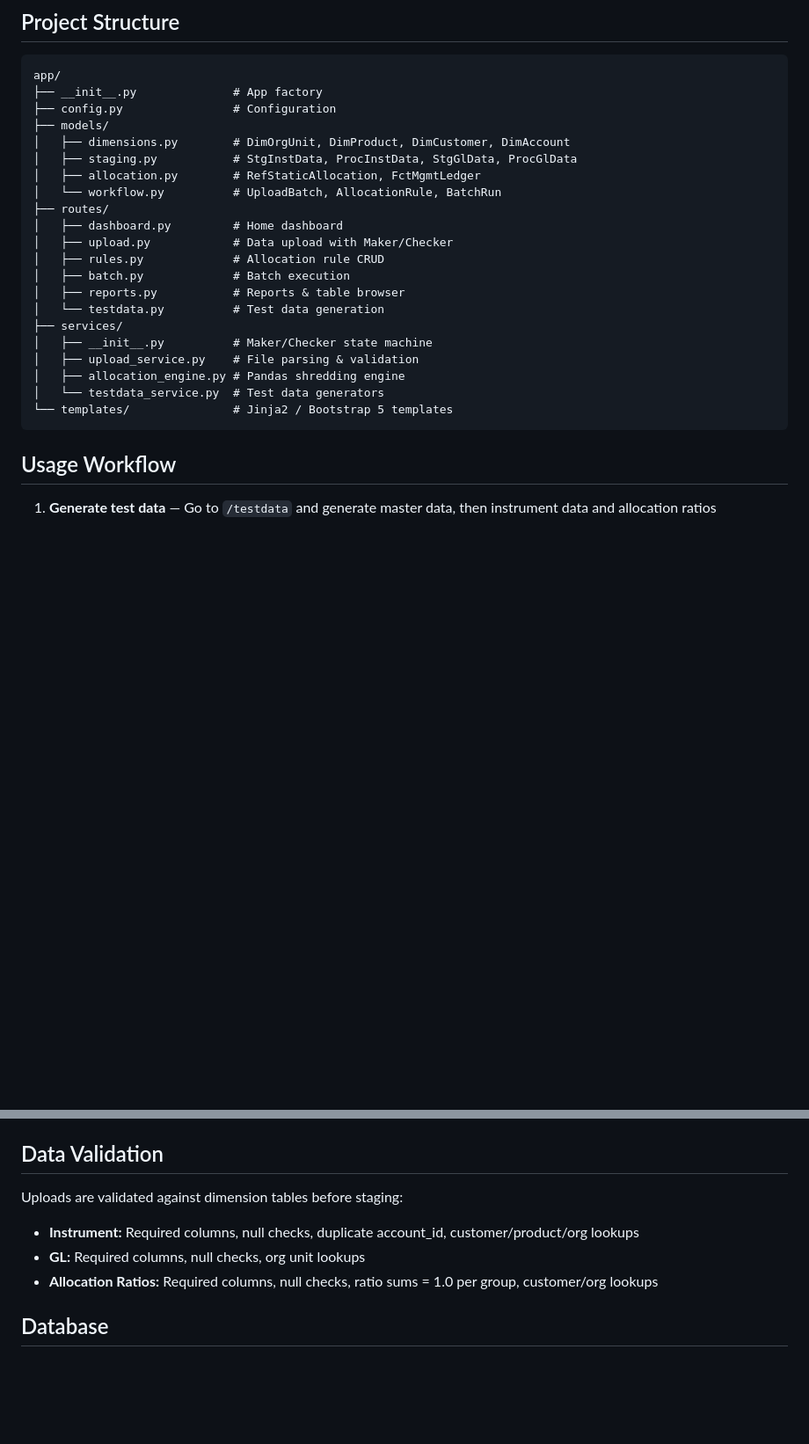
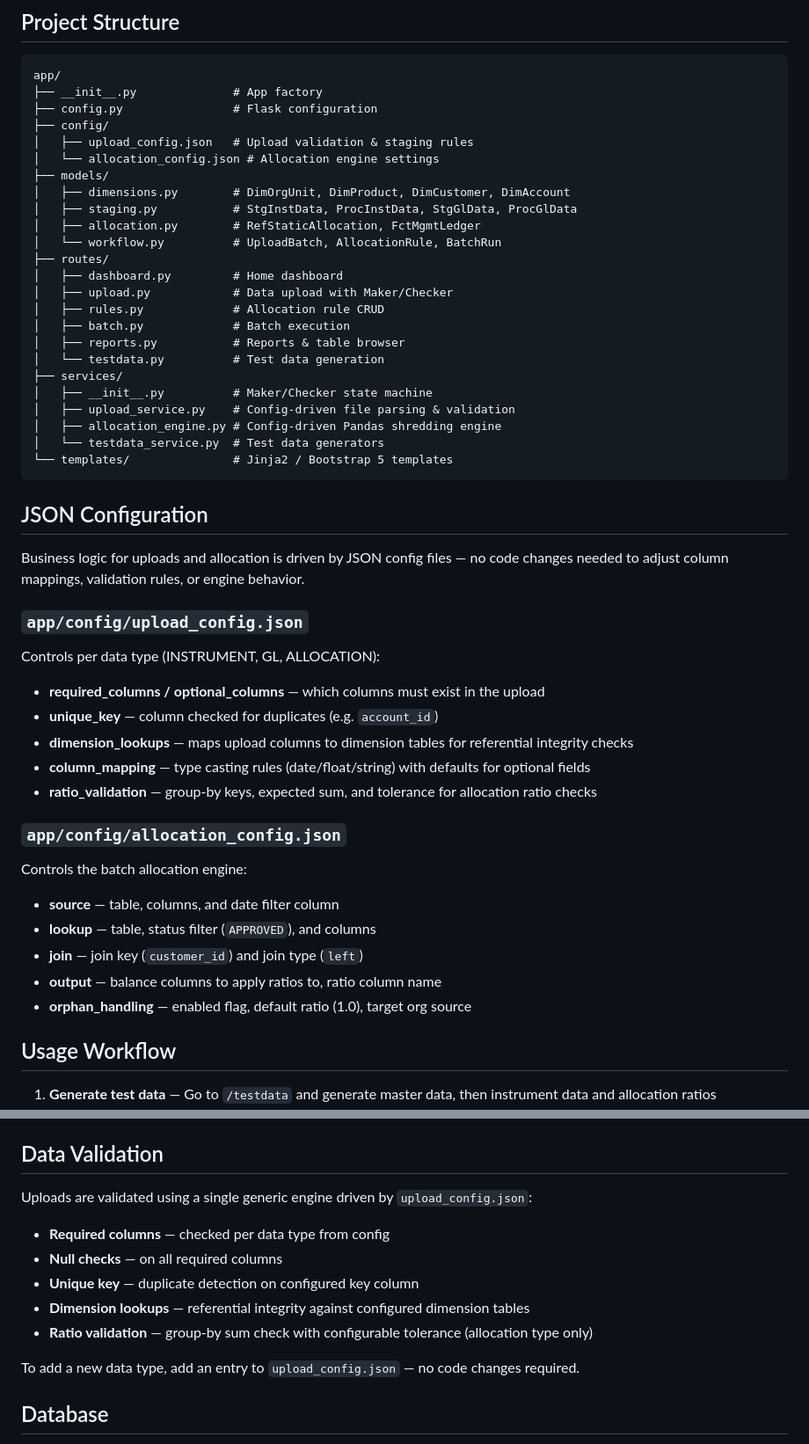
Before and after one commit to dgomatenten/BankPFT_Demo, a Markdown page: README.md, 2 parts joined by grey strips. Shown at 88% size. Drawn GitHub-style; blank space fills up the shorter version.

Commit message:
Update README: document JSON config files

````diff
--- a/README.md
+++ b/README.md
@@ -59,7 +59,10 @@ docker compose up --build
 ```
 app/
 ├── __init__.py              # App factory
-├── config.py                # Configuration
+├── config.py                # Flask configuration
+├── config/
+│   ├── upload_config.json   # Upload validation & staging rules
+│   └── allocation_config.json # Allocation engine settings
 ├── models/
 │   ├── dimensions.py        # DimOrgUnit, DimProduct, DimCustomer, DimAccount
 │   ├── staging.py           # StgInstData, ProcInstData, StgGlData, ProcGlData
@@ -74,11 +77,33 @@ app/
 │   └── testdata.py          # Test data generation
 ├── services/
 │   ├── __init__.py          # Maker/Checker state machine
-│   ├── upload_service.py    # File parsing & validation
-│   ├── allocation_engine.py # Pandas shredding engine
+│   ├── upload_service.py    # Config-driven file parsing & validation
+│   ├── allocation_engine.py # Config-driven Pandas shredding engine
 │   └── testdata_service.py  # Test data generators
 └── templates/               # Jinja2 / Bootstrap 5 templates
 ```
+
+## JSON Configuration
+
+Business logic for uploads and allocation is driven by JSON config files — no code changes needed to adjust column mappings, validation rules, or engine behavior.
+
+### `app/config/upload_config.json`
+
+Controls per data type (INSTRUMENT, GL, ALLOCATION):
+- **required_columns / optional_columns** — which columns must exist in the upload
+- **unique_key** — column checked for duplicates (e.g. `account_id`)
+- **dimension_lookups** — maps upload columns to dimension tables for referential integrity checks
+- **column_mapping** — type casting rules (date/float/string) with defaults for optional fields
+- **ratio_validation** — group-by keys, expected sum, and tolerance for allocation ratio checks
+
+### `app/config/allocation_config.json`
+
+Controls the batch allocation engine:
+- **source** — table, columns, and date filter column
+- **lookup** — table, status filter (`APPROVED`), and columns
+- **join** — join key (`customer_id`) and join type (`left`)
+- **output** — balance columns to apply ratios to, ratio column name
+- **orphan_handling** — enabled flag, default ratio (1.0), target org source
 
 ## Usage Workflow
 
@@ -91,11 +116,15 @@ app/
 
 ## Data Validation
 
-Uploads are validated against dimension tables before staging:
+Uploads are validated using a single generic engine driven by `upload_config.json`:
 
-- **Instrument:** Required columns, null checks, duplicate account_id, customer/product/org lookups
-- **GL:** Required columns, null checks, org unit lookups
-- **Allocation Ratios:** Required columns, null checks, ratio sums = 1.0 per group, customer/org lookups
+- **Required columns** — checked per data type from config
+- **Null checks** — on all required columns
+- **Unique key** — duplicate detection on configured key column
+- **Dimension lookups** — referential integrity against configured dimension tables
+- **Ratio validation** — group-by sum check with configurable tolerance (allocation type only)
+
+To add a new data type, add an entry to `upload_config.json` — no code changes required.
 
 ## Database
 
````
